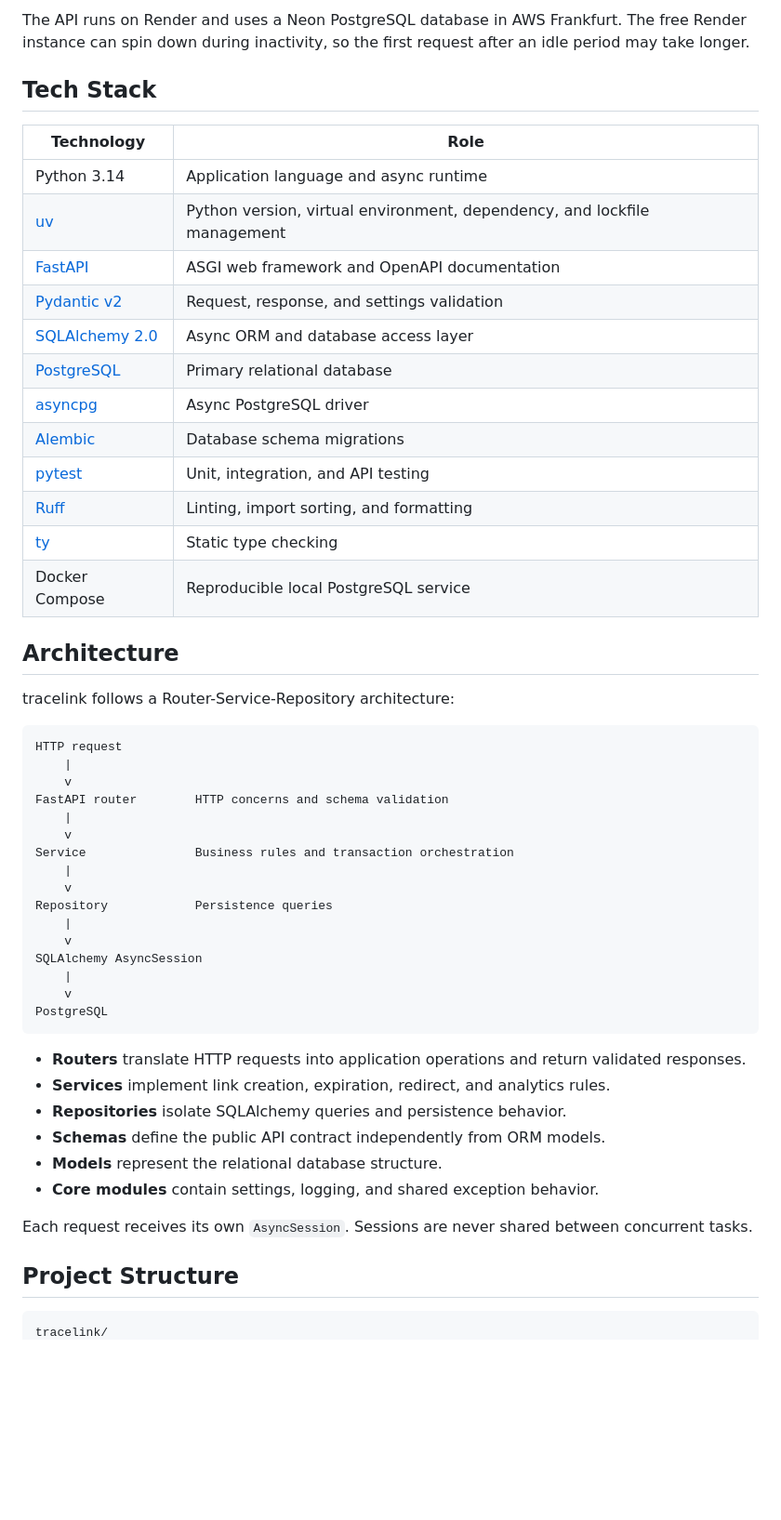
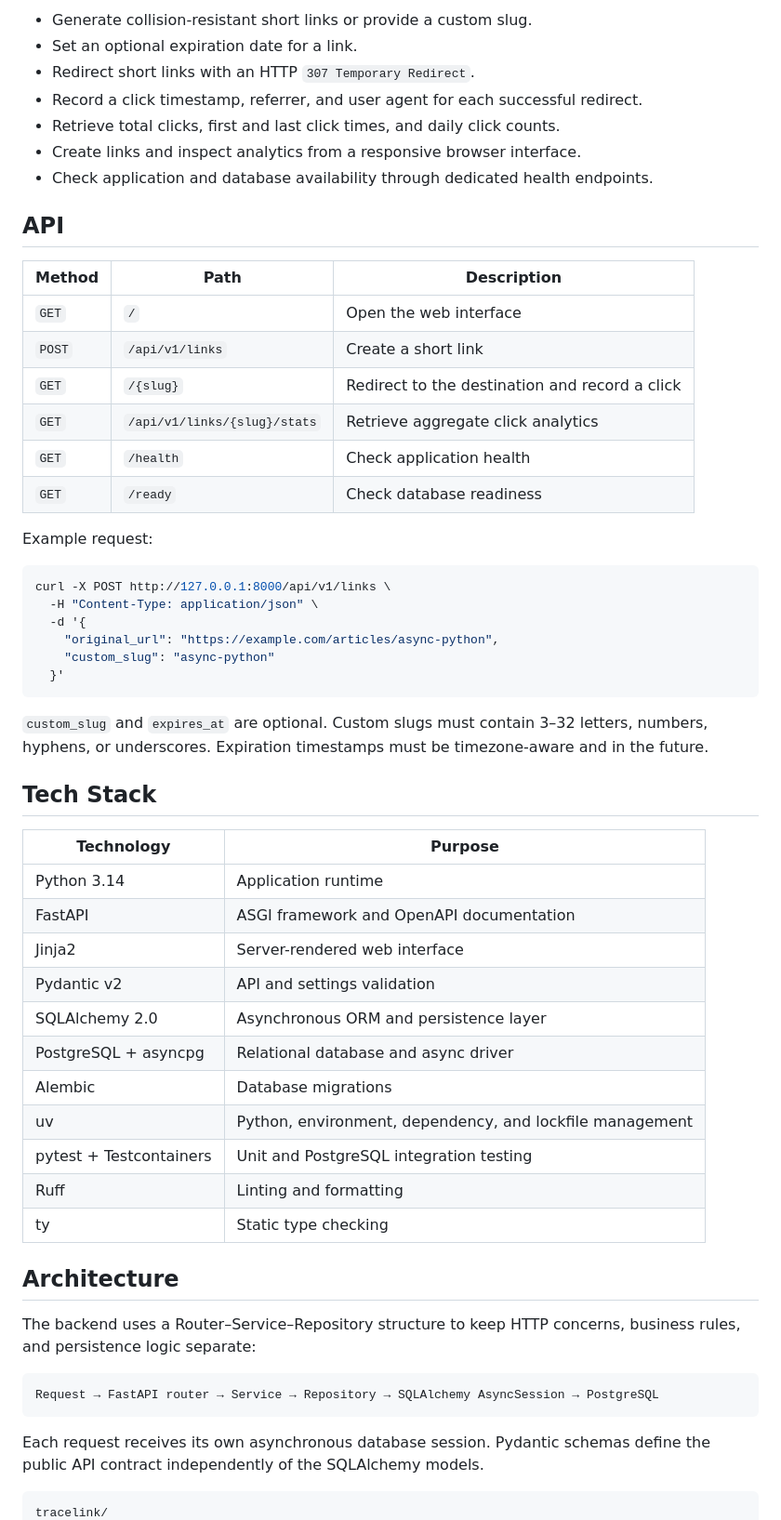
Before and after one commit to medioalanum/tracelink, a Markdown page: README.md, the part around one of its changes. Shown at 93% size. Drawn GitHub-style; blank space fills up the shorter version.

Commit message:
docs: align README with current implementation

````diff
--- a/README.md
+++ b/README.md
@@ -15,56 +17,64 @@ The project is designed as a controlled, portfolio-grade MVP with clear architec
 
-The API runs on Render and uses a Neon PostgreSQL database in AWS Frankfurt. The free Render instance can spin down during inactivity, so the first request after an idle period may take longer.
+- Generate collision-resistant short links or provide a custom slug.
+- Set an optional expiration date for a link.
+- Redirect short links with an HTTP `307 Temporary Redirect`.
+- Record a click timestamp, referrer, and user agent for each successful redirect.
+- Retrieve total clicks, first and last click times, and daily click counts.
+- Create links and inspect analytics from a responsive browser interface.
+- Check application and database availability through dedicated health endpoints.
+
+## API
+
+| Method | Path | Description |
+| --- | --- | --- |
+| `GET` | `/` | Open the web interface |
+| `POST` | `/api/v1/links` | Create a short link |
+| `GET` | `/{slug}` | Redirect to the destination and record a click |
+| `GET` | `/api/v1/links/{slug}/stats` | Retrieve aggregate click analytics |
+| `GET` | `/health` | Check application health |
+| `GET` | `/ready` | Check database readiness |
+
+Example request:
+
+```bash
+curl -X POST http://127.0.0.1:8000/api/v1/links \
+  -H "Content-Type: application/json" \
+  -d '{
+    "original_url": "https://example.com/articles/async-python",
+    "custom_slug": "async-python"
+  }'
+```
+
+`custom_slug` and `expires_at` are optional. Custom slugs must contain 3–32 letters, numbers,
+hyphens, or underscores. Expiration timestamps must be timezone-aware and in the future.
 
 ## Tech Stack
 
-| Technology | Role |
+| Technology | Purpose |
 | --- | --- |
-| Python 3.14 | Application language and async runtime |
-| [uv](https://docs.astral.sh/uv/) | Python version, virtual environment, dependency, and lockfile management |
-| [FastAPI](https://fastapi.tiangolo.com/) | ASGI web framework and OpenAPI documentation |
-| [Pydantic v2](https://docs.pydantic.dev/) | Request, response, and settings validation |
-| [SQLAlchemy 2.0](https://docs.sqlalchemy.org/en/20/) | Async ORM and database access layer |
-| [PostgreSQL](https://www.postgresql.org/) | Primary relational database |
-| [asyncpg](https://magicstack.github.io/asyncpg/current/) | Async PostgreSQL driver |
-| [Alembic](https://alembic.sqlalchemy.org/) | Database schema migrations |
-| [pytest](https://docs.pytest.org/) | Unit, integration, and API testing |
-| [Ruff](https://docs.astral.sh/ruff/) | Linting, import sorting, and formatting |
-| [ty](https://docs.astral.sh/ty/) | Static type checking |
-| Docker Compose | Reproducible local PostgreSQL service |
+| Python 3.14 | Application runtime |
+| FastAPI | ASGI framework and OpenAPI documentation |
+| Jinja2 | Server-rendered web interface |
+| Pydantic v2 | API and settings validation |
+| SQLAlchemy 2.0 | Asynchronous ORM and persistence layer |
+| PostgreSQL + asyncpg | Relational database and async driver |
+| Alembic | Database migrations |
+| uv | Python, environment, dependency, and lockfile management |
+| pytest + Testcontainers | Unit and PostgreSQL integration testing |
+| Ruff | Linting and formatting |
+| ty | Static type checking |
 
 ## Architecture
 
-tracelink follows a Router-Service-Repository architecture:
+The backend uses a Router–Service–Repository structure to keep HTTP concerns, business rules,
+and persistence logic separate:
 
 ```text
-HTTP request
-    |
-    v
-FastAPI router        HTTP concerns and schema validation
-    |
-    v
-Service               Business rules and transaction orchestration
-    |
-    v
-Repository            Persistence queries
-    |
-    v
-SQLAlchemy AsyncSession
-    |
-    v
-PostgreSQL
+Request → FastAPI router → Service → Repository → SQLAlchemy AsyncSession → PostgreSQL
 ```
 
-- **Routers** translate HTTP requests into application operations and return validated responses.
-- **Services** implement link creation, expiration, redirect, and analytics rules.
-- **Repositories** isolate SQLAlchemy queries and persistence behavior.
-- **Schemas** define the public API contract independently from ORM models.
-- **Models** represent the relational database structure.
-- **Core modules** contain settings, logging, and shared exception behavior.
-
-Each request receives its own `AsyncSession`. Sessions are never shared between concurrent tasks.
-
-## Project Structure
+Each request receives its own asynchronous database session. Pydantic schemas define the public
+API contract independently of the SQLAlchemy models.
 
 ```text
 tracelink/
````
Also changed, not shown: other parts of README.md (+103 -235 lines).
